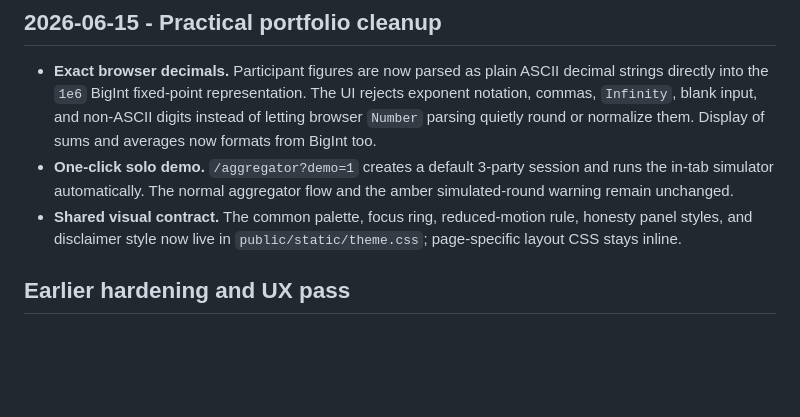
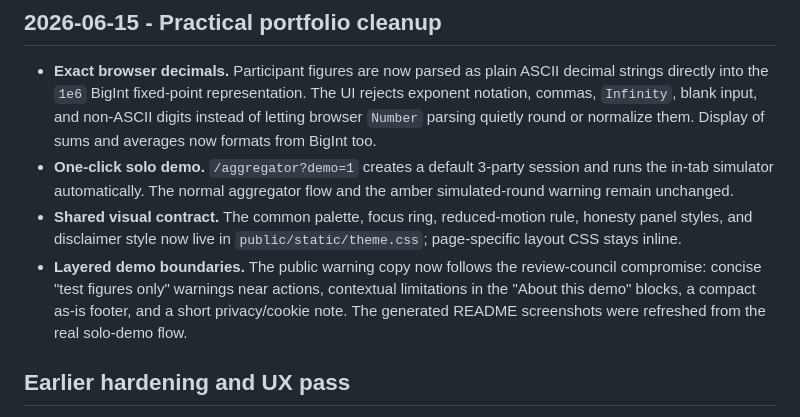
Before and after one commit to dylanil/SMPC, a Markdown page: docs/CHANGELOG.md, the part around the change. Rendered like a GitHub page; blank space fills up the shorter version.

```diff
--- a/docs/CHANGELOG.md
+++ b/docs/CHANGELOG.md
@@ -7,6 +7,7 @@ Notable changes that affect the public demo, threat model, or operator workflow.
 - **Exact browser decimals.** Participant figures are now parsed as plain ASCII decimal strings directly into the `1e6` BigInt fixed-point representation. The UI rejects exponent notation, commas, `Infinity`, blank input, and non-ASCII digits instead of letting browser `Number` parsing quietly round or normalize them. Display of sums and averages now formats from BigInt too.
 - **One-click solo demo.** `/aggregator?demo=1` creates a default 3-party session and runs the in-tab simulator automatically. The normal aggregator flow and the amber simulated-round warning remain unchanged.
 - **Shared visual contract.** The common palette, focus ring, reduced-motion rule, honesty panel styles, and disclaimer style now live in `public/static/theme.css`; page-specific layout CSS stays inline.
+- **Layered demo boundaries.** The public warning copy now follows the review-council compromise: concise "test figures only" warnings near actions, contextual limitations in the "About this demo" blocks, a compact as-is footer, and a short privacy/cookie note. The generated README screenshots were refreshed from the real solo-demo flow.
 
 ## Earlier hardening and UX pass
 
```
Also changed, not shown: README.md (+2 -2 lines), docs/assets/screenshot1.png, docs/assets/screenshot2.png, docs/assets/screenshot3.png, 4 other files.
